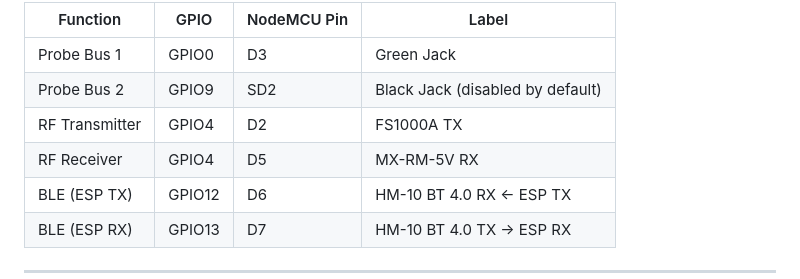
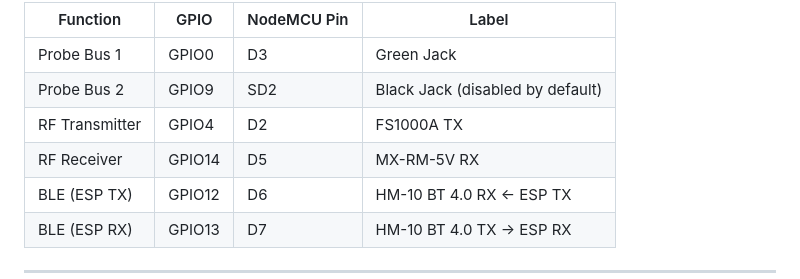
Before and after one commit to scardus/OurBrewbot, a Markdown page: README.md, the part around the change. Drawn GitHub-style.

Commit message:
Fix typo in Readme

```diff
--- a/README.md
+++ b/README.md
@@ -57,7 +57,7 @@ a crash on boot.
 | Probe Bus 1    | GPIO0 | D3          | Green Jack     |
 | Probe Bus 2    | GPIO9 | SD2         | Black Jack (disabled by default) |
 | RF Transmitter | GPIO4 | D2          | FS1000A TX     |
-| RF Receiver    | GPIO4 | D5          | MX-RM-5V RX    |
+| RF Receiver    | GPIO14 | D5          | MX-RM-5V RX    |
 | BLE (ESP TX)   | GPIO12| D6          | HM-10 BT 4.0 RX ← ESP TX |
 | BLE (ESP RX)   | GPIO13| D7          | HM-10 BT 4.0 TX → ESP RX |
 
```
